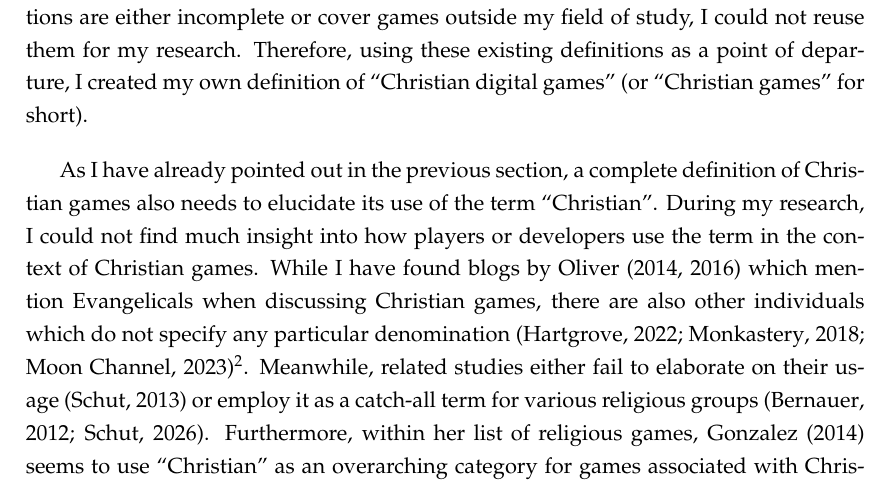
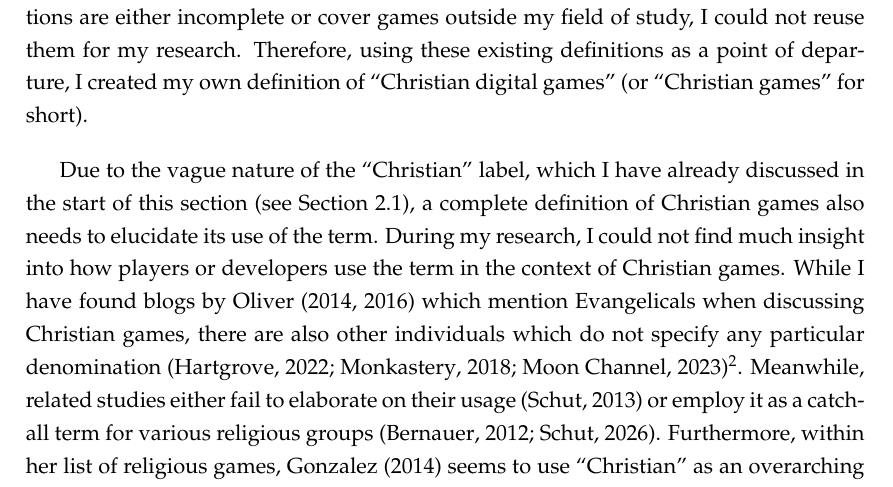
Before and after one commit to Florint10/moralising-not-evangelising, a LaTeX thesis (dissertation_main.tex, which reads chap2/background_and_lit_overview_main.tex): part of page 16 of 29, cut so that both start at the same text. Compiled offline with pdfLaTeX.

Commit message:
Changed reference to previous section in definition of 'Christian'

```diff
--- a/chap2/background_and_lit_overview_main.tex
+++ b/chap2/background_and_lit_overview_main.tex
@@ -34,7 +34,7 @@ While this definition is more rigorous than either of Schut's definitions, my or
 
 Each of the definitions mentioned in the previous section presents valid ideas about what can qualify a game as ``Christian'' or ``religious''. However, given that the definitions are either incomplete or cover games outside my field of study, I could not reuse them for my research. Therefore, using these existing definitions as a point of departure, I created my own definition of ``Christian digital games'' (or ``Christian games'' for short).
 
-As I have already pointed out in the previous section, a complete definition of Christian games also needs to elucidate its use of the term ``Christian''. During my research, I could not find much insight into how players or developers use the term in the context of Christian games. While I have found blogs by \textcite{oliver_why_2014, oliver_christian_2016} which mention Evangelicals when discussing Christian games, there are also other individuals which do not specify any particular denomination \parencite{hartgrove_why_2022, moon_channel_why_2023, monkastery_why_2018}\footnote{Nevertheless, it is worth noting that the examples cited within these discussions are Evangelical games.}. Meanwhile, related studies either fail to elaborate on their usage \parencite{schut_making_2013} or employ it as a catch-all term for various religious groups \parencite{bernauer_playing_2012, schut_swords_2026}. Furthermore, within her list of religious games, \textcite{gonzalez_born-again_2014} seems to use ``Christian'' as an overarching category for games associated with Christianity.
+Due to the vague nature of the ``Christian'' label, which I have already discussed in the start of this section (see Section~\ref{sec:what_are_christian_digital_games?}), a complete definition of Christian games also needs to elucidate its use of the term. During my research, I could not find much insight into how players or developers use the term in the context of Christian games. While I have found blogs by \textcite{oliver_why_2014, oliver_christian_2016} which mention Evangelicals when discussing Christian games, there are also other individuals which do not specify any particular denomination \parencite{hartgrove_why_2022, moon_channel_why_2023, monkastery_why_2018}\footnote{Nevertheless, it is worth noting that the examples cited within these discussions are Evangelical games.}. Meanwhile, related studies either fail to elaborate on their usage \parencite{schut_making_2013} or employ it as a catch-all term for various religious groups \parencite{bernauer_playing_2012, schut_swords_2026}. Furthermore, within her list of religious games, \textcite{gonzalez_born-again_2014} seems to use ``Christian'' as an overarching category for games associated with Christianity.
 
 Therefore, to facilitate discussion about existing research, I defined ``Christianity'' as blanket term encompassing a constellation of long-lived groups or institutions which promote their interpretation of Christ\textquotesingle s teachings, such as Evangelicals, Presbyterians, Anglicans, Roman Catholics, Greek Orthodox, and Mormons. Similarly, something (e.g. an ideology or a belief) is ``Christian'' when it is primarily based on the teachings of Jesus Christ as understood by one or more of these communities. Of course, these definitions are by no means authoritative; they only serve to establish a common understanding for discussion.
 
```
Also changed, not shown: dissertation_main.pdf.
